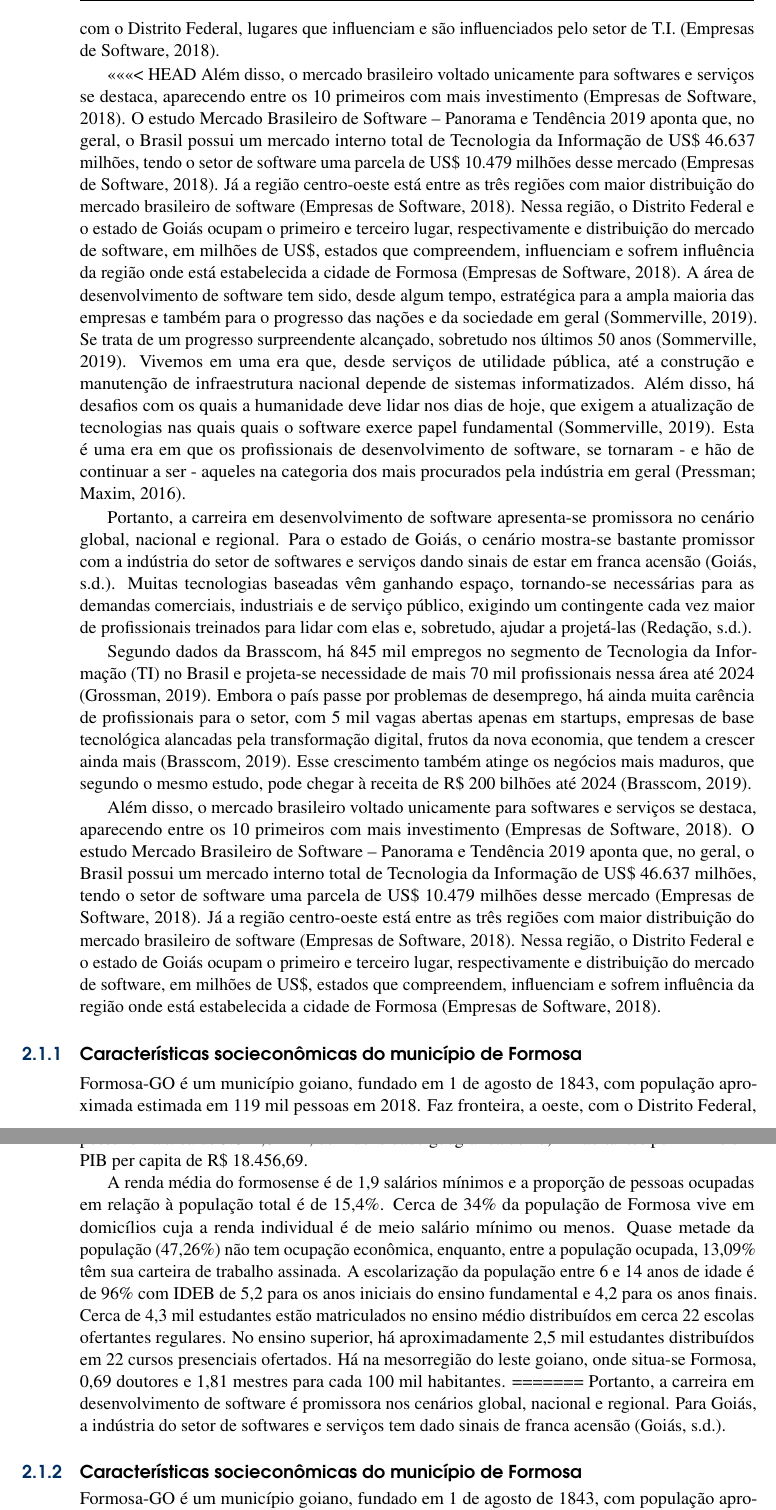
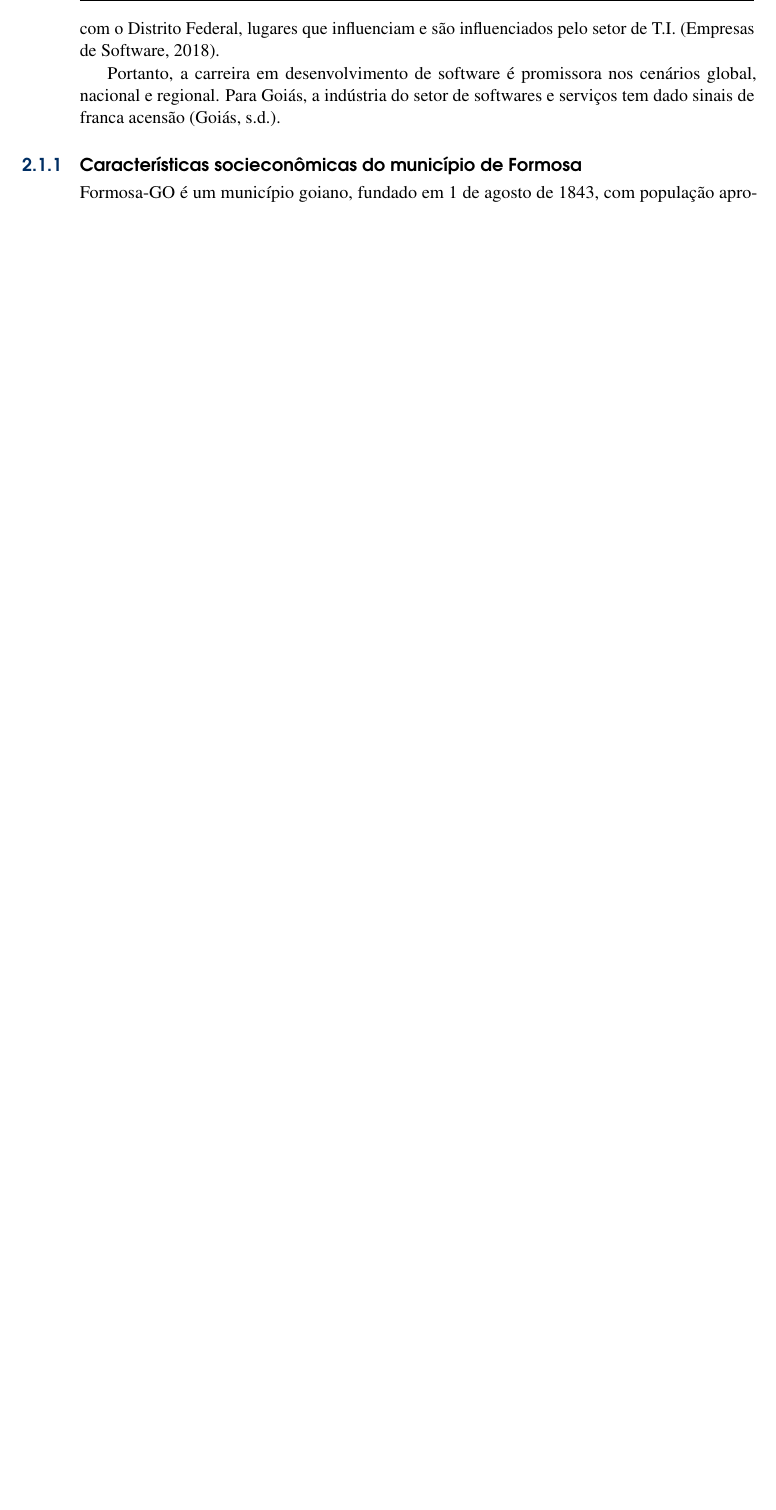
Before and after one commit to giiff/ppc_tads_2020, a LaTeX book (ppc_tads_2020.tex): two parts of pages 10 and 11 of 62 before the commit and part of page 10 of 61 after it, the two joined at a grey line, cut so that both start at the same text, the shorter picture padded with empty space. Compiled offline with pdfLaTeX.

Commit message:
correções pontuais no texto de justificativa

```diff
--- a/ppc_tads_2020.tex
+++ b/ppc_tads_2020.tex
@@ -230,23 +230,6 @@ A região Centro-Oeste, onde ebncontra-se o IFG-Formosa, está entre as três re
 O Distrito Federal e o estado de Goiás ocupam respectivamente o primeiro e terceiro lugar da região na distribuição do mercado de software em milhões de US\$.
 O município de Formosa está estabelecido no estado de Goiás e faz divisa com o Distrito Federal, lugares que influenciam e são influenciados pelo setor de T.I.~\cite{Abes2018}.
 
-<<<<<<< HEAD
-Além disso, o mercado brasileiro voltado unicamente para softwares e serviços se destaca, aparecendo entre os 10 primeiros com mais investimento \cite{Abes2018}. O estudo Mercado Brasileiro de Software – Panorama e Tendência 2019 aponta que, no geral, o Brasil possui um mercado interno total de Tecnologia da Informação de US\$ 46.637 milhões, tendo o setor de software uma parcela de US\$ 10.479 milhões desse mercado \cite{Abes2018}. Já a região centro-oeste está entre as três regiões com maior distribuição do mercado brasileiro de software \cite{Abes2018}. Nessa região, o Distrito Federal e o estado de Goiás ocupam o primeiro e terceiro lugar, respectivamente e distribuição do mercado de software, em milhões de US\$, estados que compreendem, influenciam e sofrem influência da região onde está estabelecida a cidade de Formosa \cite{Abes2018}.
-A área de desenvolvimento de software tem sido, desde algum tempo, estratégica para a ampla maioria das empresas e também para o progresso das nações e da sociedade em geral \cite{sommerville2019engenharia}. Se trata de um progresso surpreendente alcançado, sobretudo nos últimos 50 anos  \cite{sommerville2019engenharia}. Vivemos em uma era que, desde serviços de utilidade pública, até a construção e manutenção de infraestrutura nacional depende de sistemas informatizados. Além disso, há desafios com os quais a humanidade deve lidar nos dias de hoje, que exigem a atualização de tecnologias nas quais quais o software exerce papel fundamental \cite{sommerville2019engenharia}. Esta é uma era em que os profissionais de desenvolvimento de software, se tornaram - e hão de continuar a ser - aqueles na categoria dos mais procurados pela indústria em geral \cite{pressman2016engenharia}.
-
-Portanto, a carreira em desenvolvimento de software apresenta-se promissora no cenário global, nacional e regional. Para o estado de Goiás, o cenário mostra-se bastante promissor com a indústria do setor de softwares e serviços dando sinais de estar em franca acensão \cite{Empreendeder2017}. Muitas tecnologias baseadas vêm ganhando espaço, tornando-se necessárias para as demandas comerciais, industriais e de serviço público, exigindo um contingente cada vez maior de profissionais treinados para lidar com elas e, sobretudo, ajudar a projetá-las \cite{Istoe2019}.
-
-Segundo dados da Brasscom, há 845 mil empregos no segmento de Tecnologia da Informação (TI) no Brasil e projeta-se necessidade de mais 70 mil profissionais nessa área até 2024 \cite{Convergencia2019}. Embora o país passe por problemas de desemprego, há ainda muita carência de profissionais para o setor, com 5 mil vagas abertas apenas em startups, empresas de base tecnológica alancadas pela transformação digital, frutos da nova economia, que tendem a crescer ainda mais \cite{Brasscom2019}. Esse crescimento também atinge os negócios mais maduros, que segundo o mesmo estudo, pode chegar à receita de R\$ 200 bilhões até 2024 \cite{Brasscom2019}.
-
-Além disso, o mercado brasileiro voltado unicamente para softwares e serviços se destaca, aparecendo entre os 10 primeiros com mais investimento \cite{Abes2018}. O estudo Mercado Brasileiro de Software – Panorama e Tendência 2019 aponta que, no geral, o Brasil possui um mercado interno total de Tecnologia da Informação de US\$ 46.637 milhões, tendo o setor de software uma parcela de US\$ 10.479 milhões desse mercado \cite{Abes2018}. Já a região centro-oeste está entre as três regiões com maior distribuição do mercado brasileiro de software \cite{Abes2018}. Nessa região, o Distrito Federal e o estado de Goiás ocupam o primeiro e terceiro lugar, respectivamente e distribuição do mercado de software, em milhões de US\$, estados que compreendem, influenciam e sofrem influência da região onde está estabelecida a cidade de Formosa \cite{Abes2018}.
-
-\subsection{Características socieconômicas do município de Formosa}
-
-Formosa-GO é um município goiano, fundado em 1 de agosto de 1843, com população aproximada estimada em 119 mil pessoas em 2018. Faz fronteira, a oeste, com o Distrito Federal, possui uma área de 5.811,8 km$^2$, com densidade geográfica de 17,22 habitantes por Km$2$ e um PIB per capita de R\$ 18.456,69.
-
-A renda média do formosense é de 1,9 salários mínimos e a proporção de pessoas ocupadas em relação à população total é de 15,4\%. Cerca de 34\% da população de Formosa vive em domicílios cuja a renda individual é de meio salário mínimo ou menos. Quase metade da população (47,26\%) não tem ocupação econômica, enquanto, entre a população ocupada, 13,09\% têm sua carteira de trabalho assinada.
-A escolarização da população entre 6 e 14 anos de idade é de 96\% com IDEB de 5,2 para os anos iniciais do ensino fundamental e 4,2 para os anos finais. Cerca de 4,3 mil estudantes estão matriculados no ensino médio distribuídos em cerca 22 escolas ofertantes regulares. No ensino superior, há aproximadamente 2,5 mil estudantes distribuídos em 22 cursos presenciais ofertados. Há na mesorregião do leste goiano, onde situa-se Formosa, 0,69 doutores e 1,81 mestres para cada 100 mil habitantes.
-=======
 Portanto, a carreira em desenvolvimento de software é promissora nos cenários global, nacional e regional.
 Para Goiás, a indústria do setor de softwares e serviços tem dado sinais de franca acensão~\cite{Empreendeder2017}.
 
```
Also changed, not shown: ppc_tads_2020.tex (7 more changed lines).
